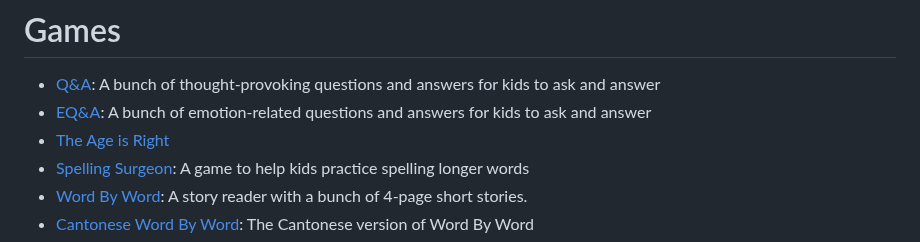
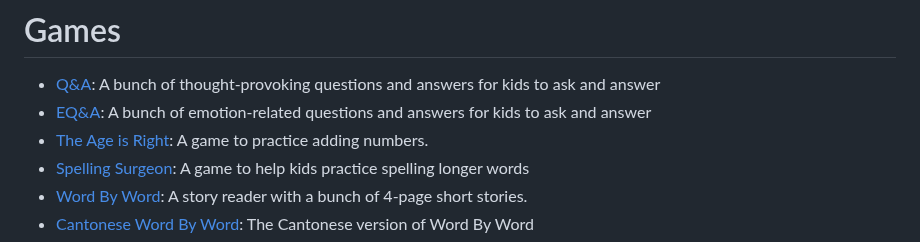
Before and after one commit to SlowBubble/game-index, a Markdown page: README.md, the part around the change. Drawn GitHub-style.

```diff
--- a/README.md
+++ b/README.md
@@ -2,7 +2,7 @@
 
 - [Q&A](https://slowbubble.github.io/q-n-a/?shuffle_stories=1): A bunch of thought-provoking questions and answers for kids to ask and answer
 - [EQ&A](https://slowbubble.github.io/eq-n-a/?shuffle_stories=1): A bunch of emotion-related questions and answers for kids to ask and answer
-- [The Age is Right](https://slowbubble.github.io/math-game/)
+- [The Age is Right](https://slowbubble.github.io/math-game/): A game to practice adding numbers.
 - [Spelling Surgeon](https://slowbubble.github.io/word-kitchen/chunk.html): A game to help kids practice spelling longer words
 - [Word By Word](https://slowbubble.github.io/word-by-word/?Jacob=Bluey&Emma=Bingo&Mommy=Chilli&Daddy=Bandit&Keanu=Stripe&Sophia=Brandy&Ellie=Honey&Luke=Rusty&Grandma=Nana&read_phrase=1&shuffle_stories=1): A story reader with a bunch of 4-page short stories.
 - [Cantonese Word By Word](https://slowbubble.github.io/chinese-word-by-word/?use_hk=1): The Cantonese version of Word By Word
```
